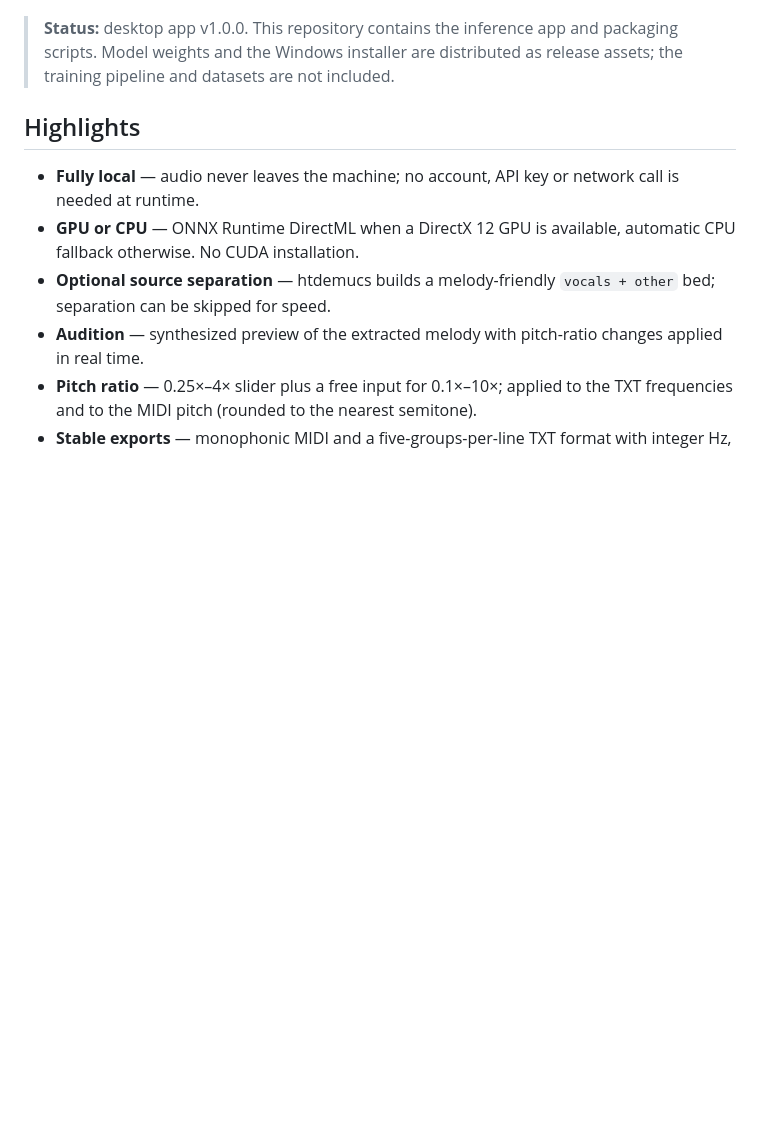
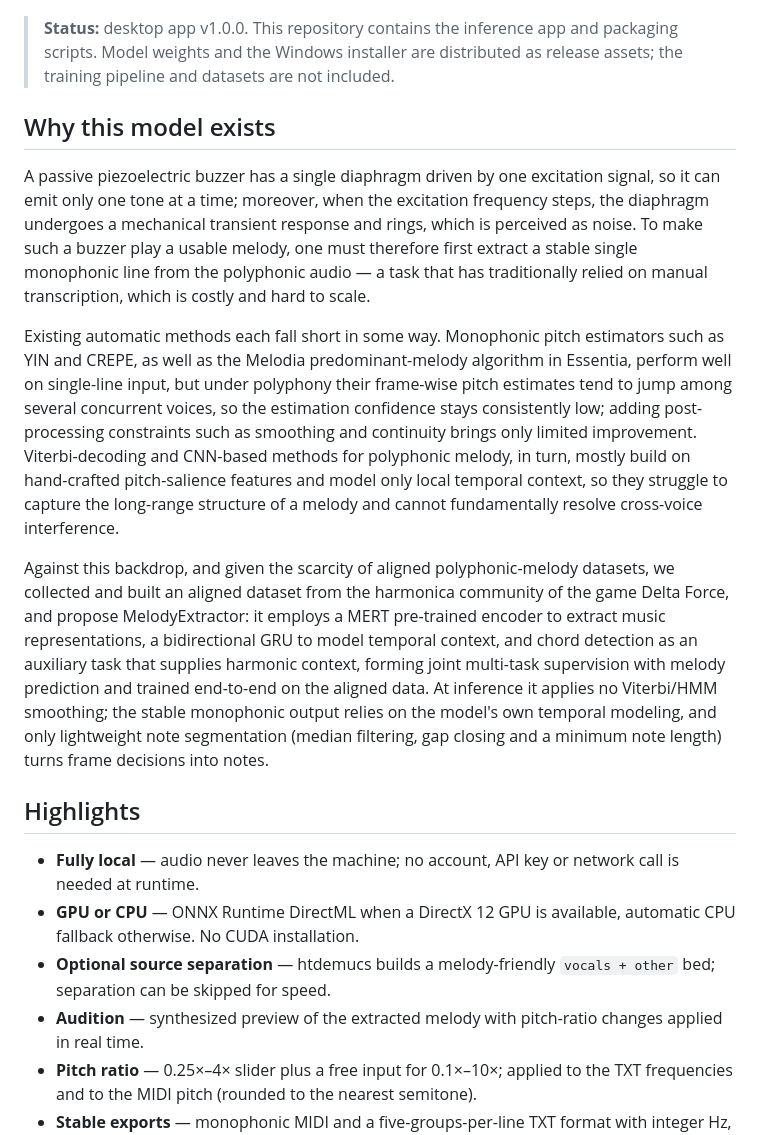
Before and after one commit to Cabbagedog8266/melody-extractor, a Markdown page: README.md, the part around the change. GitHub-like rendering; blank space fills up the shorter version.

Commit message:
docs: add model motivation and aligned-dataset background

```diff
--- a/README.md
+++ b/README.md
@@ -10,6 +10,38 @@ English | [简体中文](README.zh-CN.md)
 > **Status:** desktop app v1.0.0. This repository contains the inference app and
 > packaging scripts. Model weights and the Windows installer are distributed as
 > release assets; the training pipeline and datasets are not included.
+
+## Why this model exists
+
+A passive piezoelectric buzzer has a single diaphragm driven by one excitation
+signal, so it can emit only one tone at a time; moreover, when the excitation
+frequency steps, the diaphragm undergoes a mechanical transient response and
+rings, which is perceived as noise. To make such a buzzer play a usable melody,
+one must therefore first extract a stable single monophonic line from the
+polyphonic audio — a task that has traditionally relied on manual transcription,
+which is costly and hard to scale.
+
+Existing automatic methods each fall short in some way. Monophonic pitch
+estimators such as YIN and CREPE, as well as the Melodia predominant-melody
+algorithm in Essentia, perform well on single-line input, but under polyphony
+their frame-wise pitch estimates tend to jump among several concurrent voices,
+so the estimation confidence stays consistently low; adding post-processing
+constraints such as smoothing and continuity brings only limited improvement.
+Viterbi-decoding and CNN-based methods for polyphonic melody, in turn, mostly
+build on hand-crafted pitch-salience features and model only local temporal
+context, so they struggle to capture the long-range structure of a melody and
+cannot fundamentally resolve cross-voice interference.
+
+Against this backdrop, and given the scarcity of aligned polyphonic-melody
+datasets, we collected and built an aligned dataset from the harmonica community
+of the game Delta Force, and propose MelodyExtractor: it employs a MERT
+pre-trained encoder to extract music representations, a bidirectional GRU to
+model temporal context, and chord detection as an auxiliary task that supplies
+harmonic context, forming joint multi-task supervision with melody prediction and
+trained end-to-end on the aligned data. At inference it applies no Viterbi/HMM
+smoothing; the stable monophonic output relies on the model's own temporal
+modeling, and only lightweight note segmentation (median filtering, gap closing
+and a minimum note length) turns frame decisions into notes.
 
 ## Highlights
 
```
Also changed, not shown: README.zh-CN.md (+20 -0 lines).
